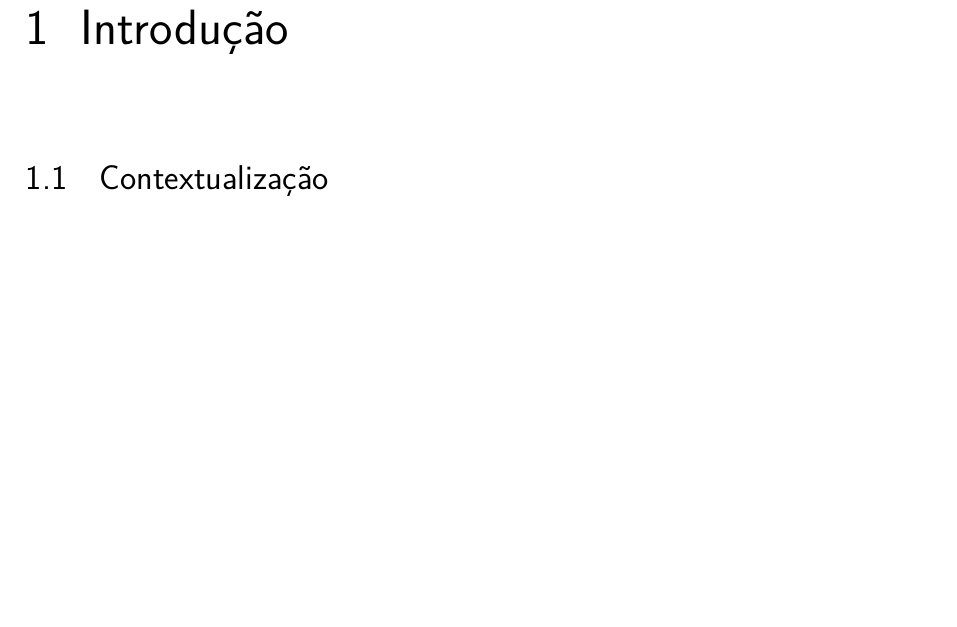
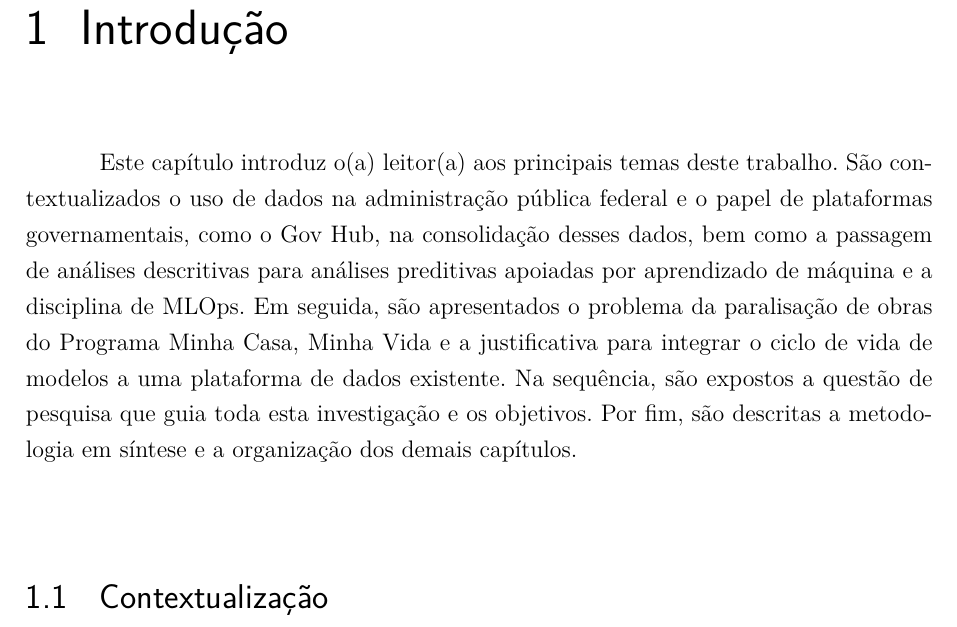
Before and after one commit to bottinolucas/tcc, a LaTeX thesis (tcc.tex, which reads editaveis/introducao.tex): part of page 19 of 52, cut so that both start at the same text, the shorter picture padded with empty space. Compiled offline with pdfLaTeX.

Commit message:
Update on Overleaf.

```diff
--- a/editaveis/introducao.tex
+++ b/editaveis/introducao.tex
@@ -1,6 +1,6 @@
 \chapter[Introdução]{Introdução}
 \label{cap:introducao}
-
+Este capítulo introduz o(a) leitor(a) aos principais temas deste trabalho. São contextualizados o uso de dados na administração pública federal e o papel de plataformas governamentais, como o Gov Hub, na consolidação desses dados, bem como a passagem de análises descritivas para análises preditivas apoiadas por aprendizado de máquina e a disciplina  de MLOps. Em seguida, são apresentados o problema da paralisação de obras do Programa Minha Casa, Minha Vida e a justificativa para integrar o ciclo de vida de modelos a uma plataforma de dados existente. Na sequência, são expostos a questão de pesquisa que guia toda esta investigação e os objetivos. Por fim, são descritas a metodologia em síntese e a organização dos demais capítulos.
 \section{Contextualização}
 
 A administração pública federal brasileira produz, em seus sistemas
```
